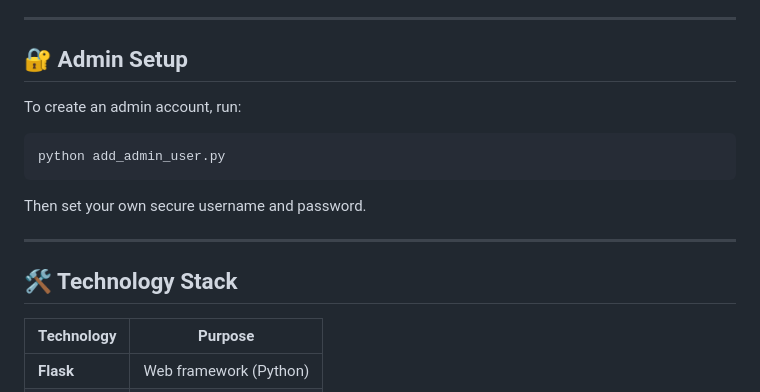
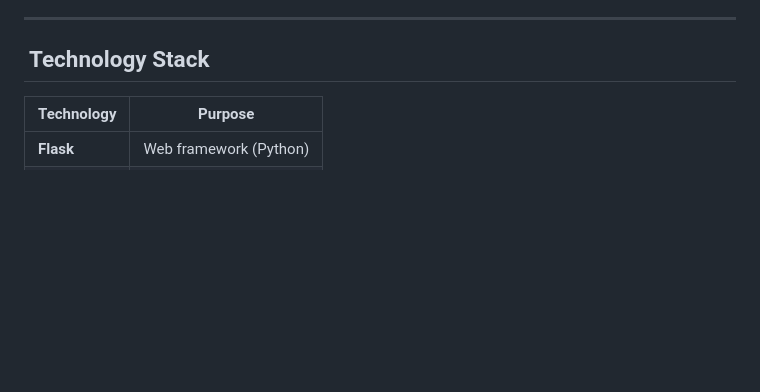
Before and after one commit to Ambicalanka/-Crime-Shield-Alert-Map, a Markdown page: README.md, the part around the change. GitHub-like rendering; blank space fills up the shorter version.

Commit message:
Remove Admin Setup section

````diff
--- a/README.md
+++ b/README.md
@@ -113,18 +113,7 @@ Navigate to: `http://localhost:5000`
 
 ---
 
-## 🔐 Admin Setup
-
-To create an admin account, run:
-```bash
-python add_admin_user.py
-```
-
-Then set your own secure username and password.
-
----
-
-## 🛠️ Technology Stack
+## ️ Technology Stack
 
 | Technology | Purpose |
 |-----------|---------|
````
